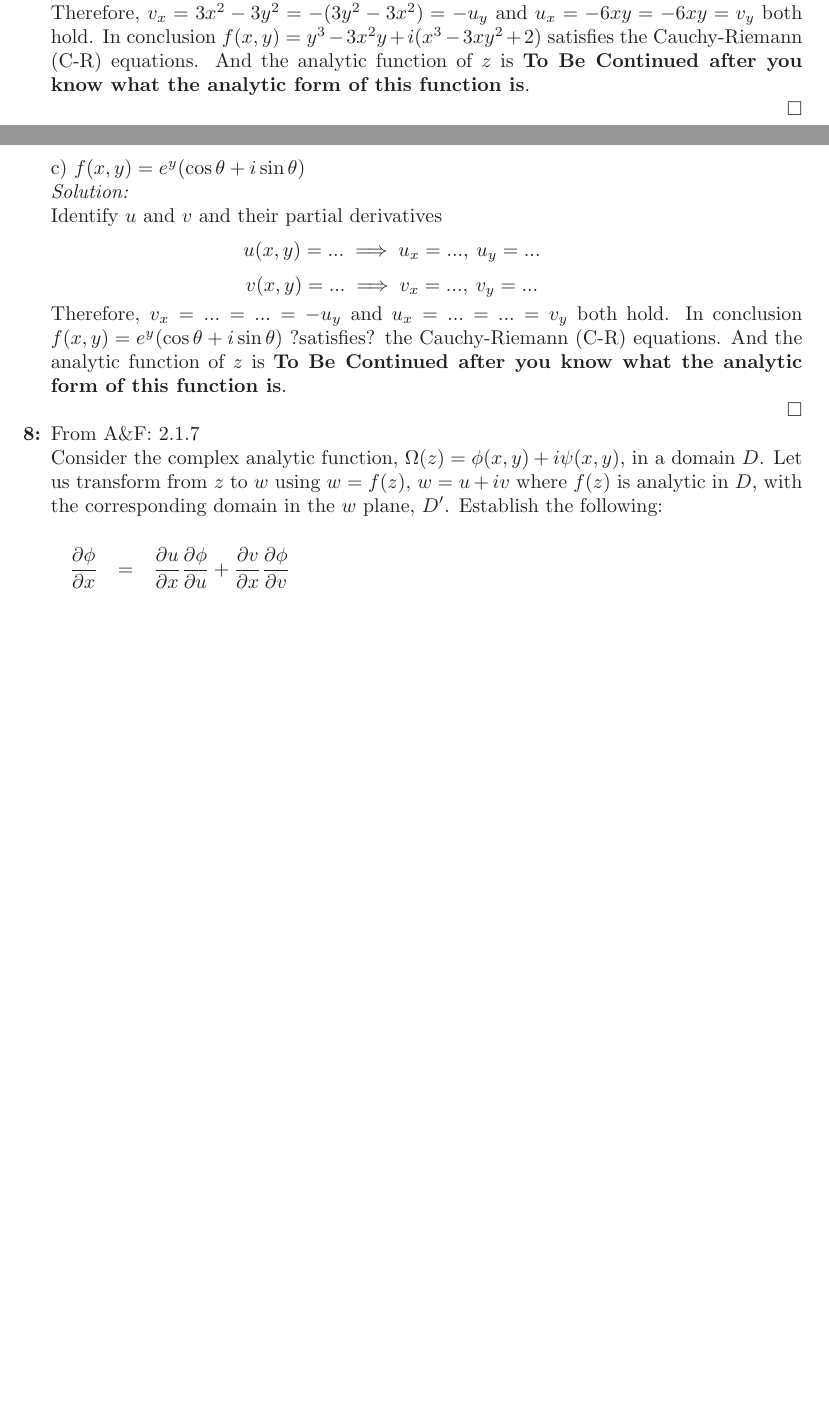
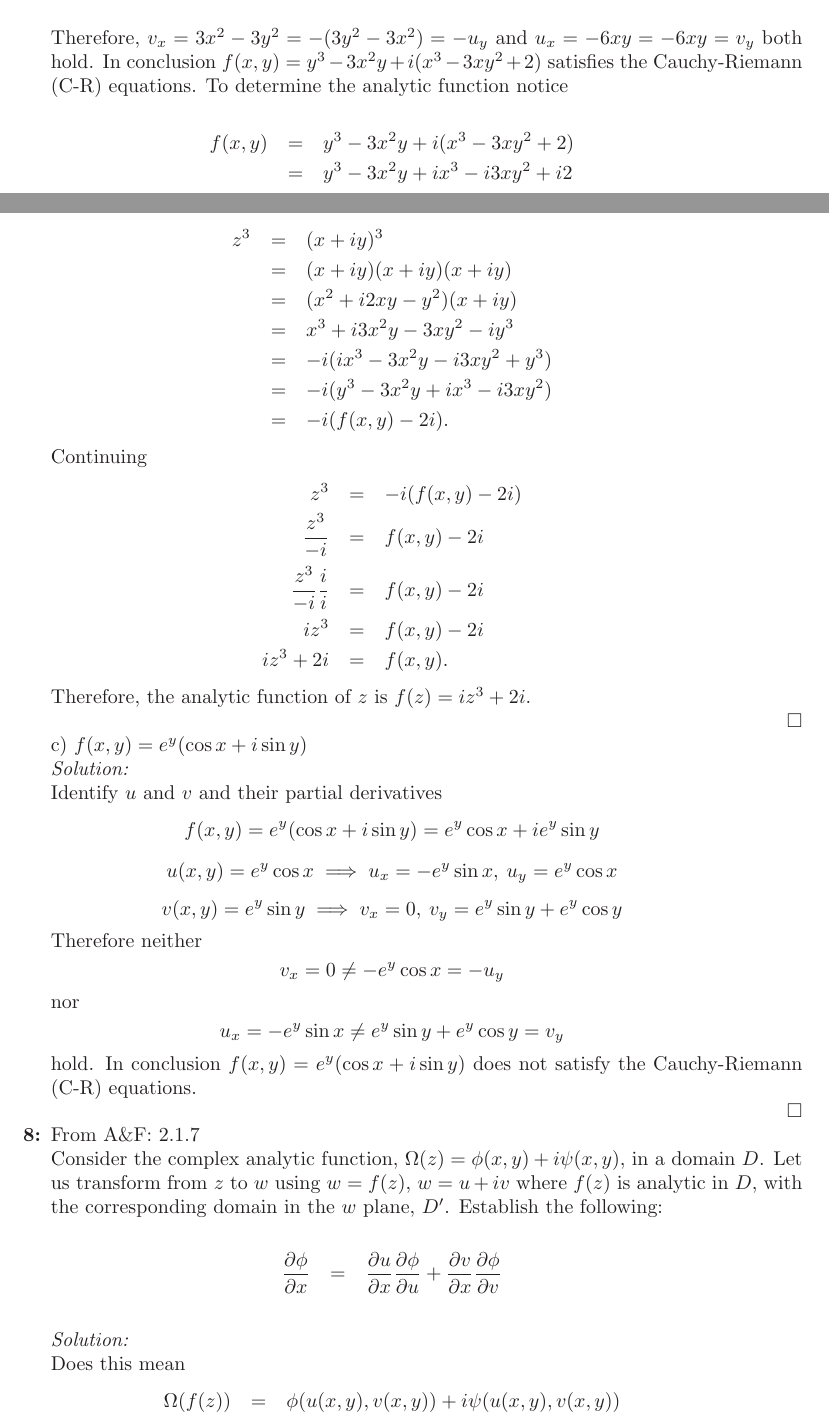
Before and after one commit to hunter-lybbert/uw-central, a LaTeX problem sheet (complex_analysis/hw_02/hw02.tex): two parts of pages 3 and 4 of 6 before the commit and two parts of pages 4 and 5 of 8 after it, joined at a grey line, cut so that both start at the same text, the shorter picture padded with empty space. Compiled offline with pdfLaTeX.

Commit message:
More progress.

```diff
--- a/complex_analysis/hw_02/hw02.tex
+++ b/complex_analysis/hw_02/hw02.tex
@@ -173,18 +201,41 @@ $$ u(x,y) = y^3 - 3x^2y \implies u_x = -6xy, \: u_y = 3y^2 -3x^2$$
 $$v(x,y) = x^3 - 3xy^2 + 2 \implies v_x = 3x^2 - 3y^2, \: v_y = -6xy$$
 Therefore, $v_x = 3x^2 - 3y^2 = - (3y^2 -3x^2) = - u_y$ and $u_x = -6xy = -6xy = v_y$ both hold.
 In conclusion $f(x, y) = y^3 - 3x^2y + i(x^3 - 3xy^2 + 2)$ satisfies the Cauchy-Riemann (C-R) equations.
-And the analytic function of $z$ is \textbf{To Be Continued after you know what the analytic form of this function is}. \\
+To determine the analytic function notice
+\begin{eqnarray*}
+f(x, y) &=& y^3 - 3x^2y + i(x^3 - 3xy^2 + 2) \\
+	 &=& y^3 - 3x^2y + ix^3 - i3xy^2 + i2
+\end{eqnarray*}
+\begin{eqnarray*}
+z^3 &=& (x + iy)^3 \\
+      &=& (x + iy)(x + iy)(x + iy) \\
+      &=& (x^2 + i2xy - y^2)(x + iy) \\
+      &=& x^3 + i3x^2y - 3xy^2 - iy^3 \\
+      &=& -i(ix^3 - 3x^2y - i3xy^2 + y^3) \\
+      &=& -i(y^3 - 3x^2y + ix^3 - i3xy^2) \\
+      &=& -i(f(x,y) - 2i).
+\end{eqnarray*}
+Continuing
+\begin{eqnarray*}
+z^3 &=& -i(f(x,y) - 2i) \\
+\frac{z^3}{-i} &=& f(x,y) - 2i \\
+\frac{z^3}{-i}\frac{i}{i} &=& f(x,y) - 2i \\
+iz^3 &=& f(x,y) - 2i \\
+iz^3 + 2i &=& f(x,y).
+\end{eqnarray*}
+Therefore, the analytic function of $z$ is $f(z) = iz^3 + 2i$. \\
 \qed
 
 \noindent
-c) $f(x, y) = e^y(\cos\theta + i\sin\theta)$ \\
+c) $f(x, y) = e^y(\cos x + i\sin y)$ \\
 \textit{Solution:} \\
 Identify $u$ and $v$ and their partial derivatives
-$$ u(x,y) = ... \implies u_x = ..., \: u_y = ...$$
-$$v(x,y) = ... \implies v_x = ..., \: v_y = ...$$
-Therefore, $v_x = ... = ... = - u_y$ and $u_x = ... = ... = v_y$ both hold.
-In conclusion $f(x, y) = e^y(\cos\theta + i\sin\theta)$ ?satisfies? the Cauchy-Riemann (C-R) equations.
-And the analytic function of $z$ is \textbf{To Be Continued after you know what the analytic form of this function is}. \\
+$$ f(x, y) = e^y(\cos x + i\sin y) = e^y\cos x + ie^y\sin y $$
+$$ u(x,y) = e^y\cos x \implies u_x = -e^y \sin x, \: u_y = e^y\cos x $$
+$$ v(x,y) = e^y\sin y \implies v_x = 0, \: v_y = e^y\sin y + e^y \cos y $$
+Therefore neither
+$$v_x = 0 \neq - e^y\cos x = - u_y$$ nor $$u_x = -e^y \sin x \neq e^y\sin y + e^y \cos y = v_y$$ hold.
+In conclusion $f(x, y) = e^y(\cos x + i\sin y)$ does not satisfy the Cauchy-Riemann (C-R) equations. \\
 \qed
 \item From A\&F: 2.1.7 \\
 Consider the complex analytic function, $\Omega(z) = \phi(x, y) + i\psi(x, y)$, in a domain $D$.
@@ -192,4 +243,10 @@ Let us transform from $z$ to $w$ using $w = f(z)$, $w = u + iv$ where $f(z)$ is
 Establish the following: \\
 \begin{eqnarray*}
 \frac{\partial\phi}{\partial x} &=& \frac{\partial u}{\partial x} \frac{\partial\phi}{\partial u} + \frac{\partial v}{\partial x} \frac{\partial\phi}{\partial v} \\
+\end{eqnarray*}
+\textit{Solution:}\\
+Does this mean
+\begin{eqnarray*}
+\Omega(f(z)) &=& \phi(u(x, y), v(x, y)) + i\psi(u(x, y), v(x, y))
+\end{eqnarray*}
 \\
```
Also changed, not shown: complex_analysis/hw_02/hw02.pdf, complex_analysis/hw_02/hw02.tex (39 more changed lines).
